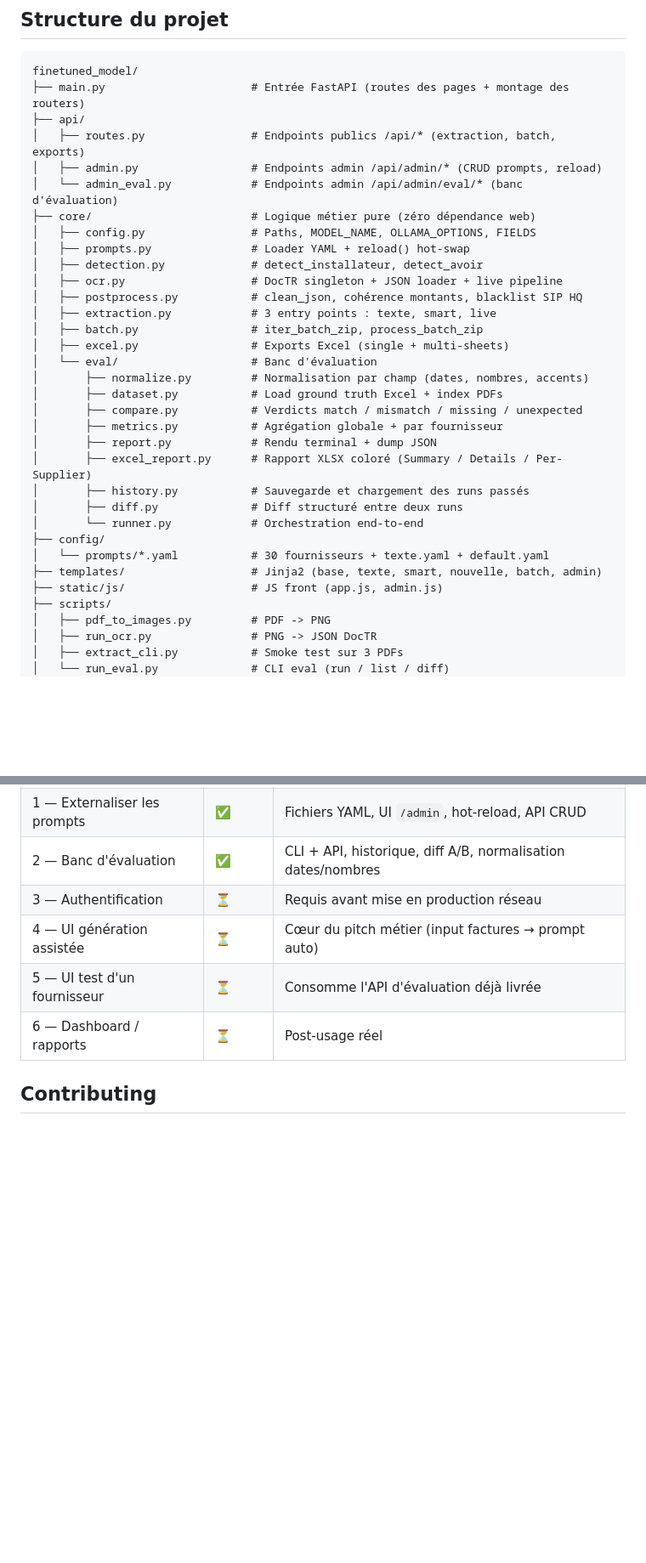
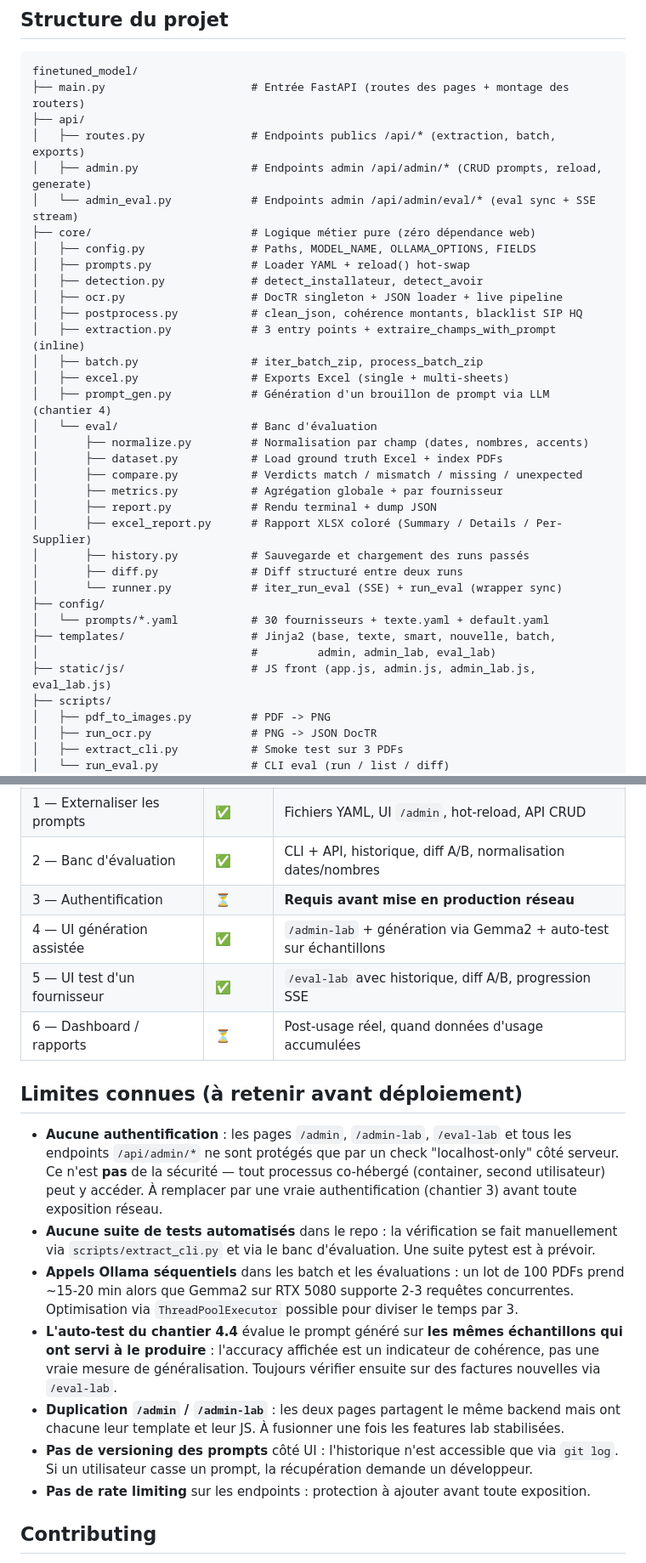
Before and after one commit to Melko-energie/finetuned_model, a Markdown page: README.md, 2 parts joined by grey strips. Shown at 85% size. Rendered like a GitHub page; blank space fills up the shorter version.

```diff
--- a/README.md
+++ b/README.md
@@ -184,17 +221,18 @@ finetuned_model/
 ├── main.py                      # Entrée FastAPI (routes des pages + montage des routers)
 ├── api/
 │   ├── routes.py                # Endpoints publics /api/* (extraction, batch, exports)
-│   ├── admin.py                 # Endpoints admin /api/admin/* (CRUD prompts, reload)
-│   └── admin_eval.py            # Endpoints admin /api/admin/eval/* (banc d'évaluation)
+│   ├── admin.py                 # Endpoints admin /api/admin/* (CRUD prompts, reload, generate)
+│   └── admin_eval.py            # Endpoints admin /api/admin/eval/* (eval sync + SSE stream)
 ├── core/                        # Logique métier pure (zéro dépendance web)
 │   ├── config.py                # Paths, MODEL_NAME, OLLAMA_OPTIONS, FIELDS
 │   ├── prompts.py               # Loader YAML + reload() hot-swap
 │   ├── detection.py             # detect_installateur, detect_avoir
 │   ├── ocr.py                   # DocTR singleton + JSON loader + live pipeline
 │   ├── postprocess.py           # clean_json, cohérence montants, blacklist SIP HQ
-│   ├── extraction.py            # 3 entry points : texte, smart, live
+│   ├── extraction.py            # 3 entry points + extraire_champs_with_prompt (inline)
 │   ├── batch.py                 # iter_batch_zip, process_batch_zip
 │   ├── excel.py                 # Exports Excel (single + multi-sheets)
+│   ├── prompt_gen.py            # Génération d'un brouillon de prompt via LLM (chantier 4)
 │   └── eval/                    # Banc d'évaluation
 │       ├── normalize.py         # Normalisation par champ (dates, nombres, accents)
 │       ├── dataset.py           # Load ground truth Excel + index PDFs
@@ -204,11 +242,12 @@ finetuned_model/
 │       ├── excel_report.py      # Rapport XLSX coloré (Summary / Details / Per-Supplier)
 │       ├── history.py           # Sauvegarde et chargement des runs passés
 │       ├── diff.py              # Diff structuré entre deux runs
-│       └── runner.py            # Orchestration end-to-end
+│       └── runner.py            # iter_run_eval (SSE) + run_eval (wrapper sync)
 ├── config/
 │   └── prompts/*.yaml           # 30 fournisseurs + texte.yaml + default.yaml
-├── templates/                   # Jinja2 (base, texte, smart, nouvelle, batch, admin)
-├── static/js/                   # JS front (app.js, admin.js)
+├── templates/                   # Jinja2 (base, texte, smart, nouvelle, batch,
+│                                #         admin, admin_lab, eval_lab)
+├── static/js/                   # JS front (app.js, admin.js, admin_lab.js, eval_lab.js)
 ├── scripts/
 │   ├── pdf_to_images.py         # PDF -> PNG
 │   ├── run_ocr.py               # PNG -> JSON DocTR
@@ -272,10 +311,20 @@ Projet de stage Melko Energie, livré par paliers :
 | Refactor propre | ✅ | Séparation `core` / `api` / `scripts`, suppression du legacy Streamlit |
 | 1 — Externaliser les prompts | ✅ | Fichiers YAML, UI `/admin`, hot-reload, API CRUD |
 | 2 — Banc d'évaluation | ✅ | CLI + API, historique, diff A/B, normalisation dates/nombres |
-| 3 — Authentification | ⏳ | Requis avant mise en production réseau |
-| 4 — UI génération assistée | ⏳ | Cœur du pitch métier (input factures → prompt auto) |
-| 5 — UI test d'un fournisseur | ⏳ | Consomme l'API d'évaluation déjà livrée |
-| 6 — Dashboard / rapports | ⏳ | Post-usage réel |
+| 3 — Authentification | ⏳ | **Requis avant mise en production réseau** |
+| 4 — UI génération assistée | ✅ | `/admin-lab` + génération via Gemma2 + auto-test sur échantillons |
+| 5 — UI test d'un fournisseur | ✅ | `/eval-lab` avec historique, diff A/B, progression SSE |
+| 6 — Dashboard / rapports | ⏳ | Post-usage réel, quand données d'usage accumulées |
+
+## Limites connues (à retenir avant déploiement)
+
+- **Aucune authentification** : les pages `/admin`, `/admin-lab`, `/eval-lab` et tous les endpoints `/api/admin/*` ne sont protégés que par un check "localhost-only" côté serveur. Ce n'est **pas** de la sécurité — tout processus co-hébergé (container, second utilisateur) peut y accéder. À remplacer par une vraie authentification (chantier 3) avant toute exposition réseau.
+- **Aucune suite de tests automatisés** dans le repo : la vérification se fait manuellement via `scripts/extract_cli.py` et via le banc d'évaluation. Une suite pytest est à prévoir.
+- **Appels Ollama séquentiels** dans les batch et les évaluations : un lot de 100 PDFs prend ~15-20 min alors que Gemma2 sur RTX 5080 supporte 2-3 requêtes concurrentes. Optimisation via `ThreadPoolExecutor` possible pour diviser le temps par 3.
+- **L'auto-test du chantier 4.4** évalue le prompt généré sur **les mêmes échantillons qui ont servi à le produire** : l'accuracy affichée est un indicateur de cohérence, pas une vraie mesure de généralisation. Toujours vérifier ensuite sur des factures nouvelles via `/eval-lab`.
+- **Duplication `/admin` / `/admin-lab`** : les deux pages partagent le même backend mais ont chacune leur template et leur JS. À fusionner une fois les features lab stabilisées.
+- **Pas de versioning des prompts** côté UI : l'historique n'est accessible que via `git log`. Si un utilisateur casse un prompt, la récupération demande un développeur.
+- **Pas de rate limiting** sur les endpoints : protection à ajouter avant toute exposition.
 
 ## Contributing
 
```
Also changed, not shown: other parts of README.md (+49 -12 lines).
